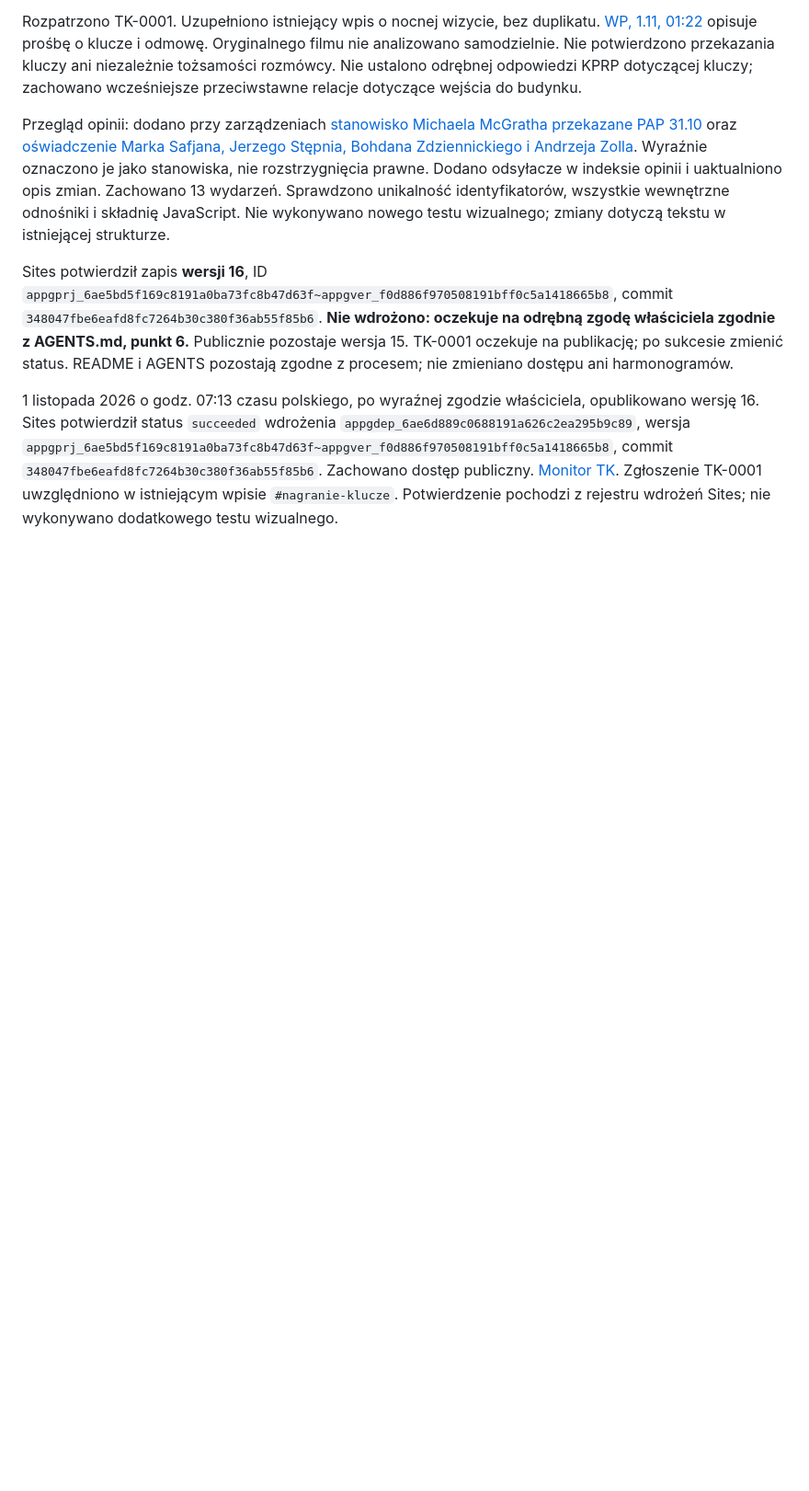
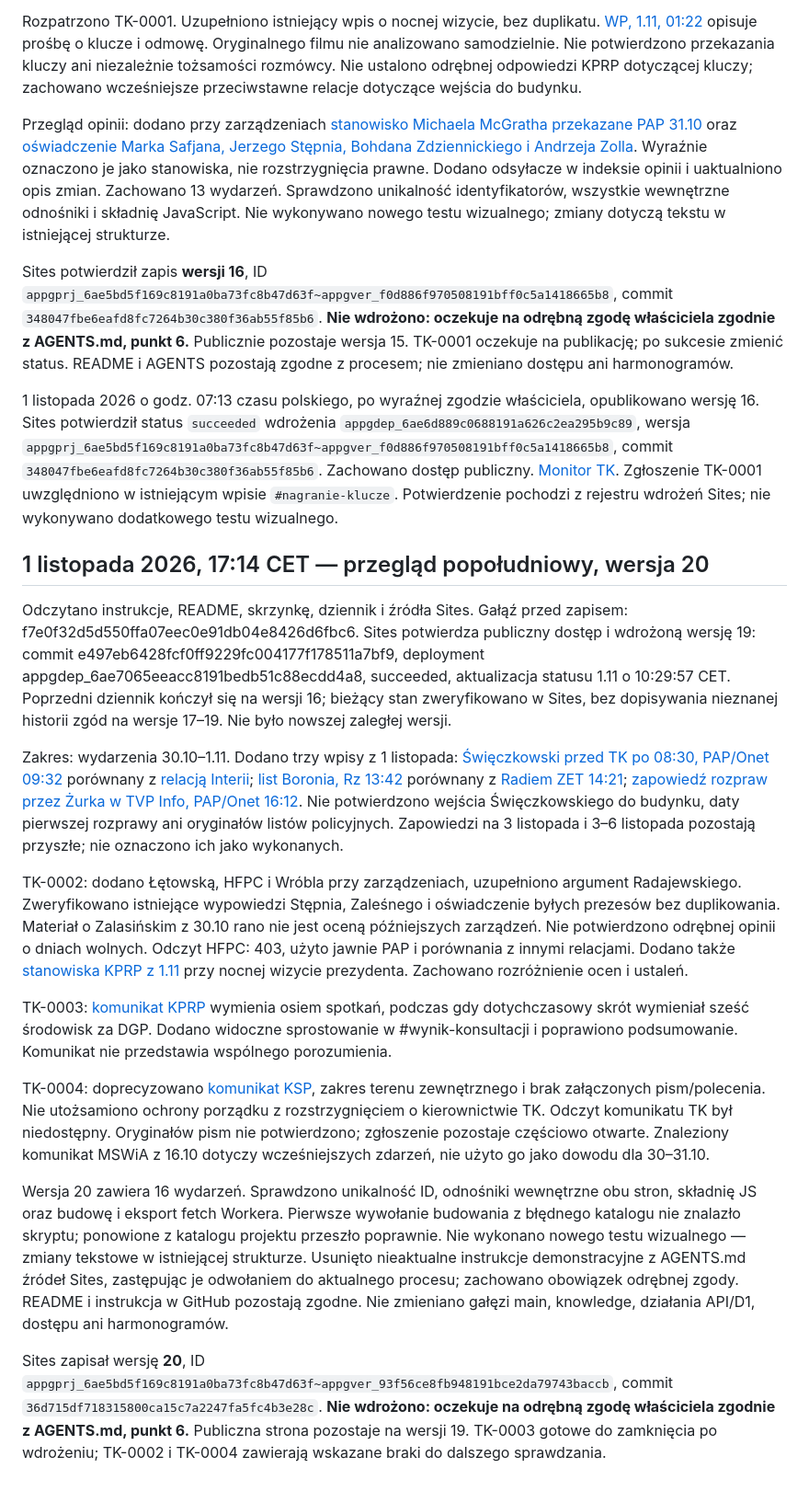
Before and after one commit to kkulka-GIT/HTML-pages, a Markdown page: data/przeglady.md, the part around the change. Shown at 92% size. Drawn GitHub-style; blank space fills up the shorter version.

Commit message:
Record afternoon source review and saved Monitor TK version 20

```diff
--- a/data/przeglady.md
+++ b/data/przeglady.md
@@ -100,3 +100,20 @@ Sites potwierdził zapis **wersji 16**, ID `appgprj_6ae5bd5f169c8191a0ba73fc8b47
 
 
 1 listopada 2026 o godz. 07:13 czasu polskiego, po wyraźnej zgodzie właściciela, opublikowano wersję 16. Sites potwierdził status `succeeded` wdrożenia `appgdep_6ae6d889c0688191a626c2ea295b9c89`, wersja `appgprj_6ae5bd5f169c8191a0ba73fc8b47d63f~appgver_f0d886f970508191bff0c5a1418665b8`, commit `348047fbe6eafd8fc7264b30c380f36ab55f85b6`. Zachowano dostęp publiczny. [Monitor TK](https://monitor-tk-2026.kkulka.chatgpt.site). Zgłoszenie TK-0001 uwzględniono w istniejącym wpisie `#nagranie-klucze`. Potwierdzenie pochodzi z rejestru wdrożeń Sites; nie wykonywano dodatkowego testu wizualnego.
+
+
+## 1 listopada 2026, 17:14 CET — przegląd popołudniowy, wersja 20
+
+Odczytano instrukcje, README, skrzynkę, dziennik i źródła Sites. Gałąź przed zapisem: f7e0f32d5d550ffa07eec0e91db04e8426d6fbc6. Sites potwierdza publiczny dostęp i wdrożoną wersję 19: commit e497eb6428fcf0ff9229fc004177f178511a7bf9, deployment appgdep_6ae7065eeacc8191bedb51c88ecdd4a8, succeeded, aktualizacja statusu 1.11 o 10:29:57 CET. Poprzedni dziennik kończył się na wersji 16; bieżący stan zweryfikowano w Sites, bez dopisywania nieznanej historii zgód na wersje 17–19. Nie było nowszej zaległej wersji.
+
+Zakres: wydarzenia 30.10–1.11. Dodano trzy wpisy z 1 listopada: [Święczkowski przed TK po 08:30, PAP/Onet 09:32](https://wiadomosci.onet.pl/kraj/bogdan-swieczkowski-pod-tk-jestem-prezesem-nikt-mnie-nie-zwolnil/4gj40jr) porównany z [relacją Interii](https://wydarzenia.interia.pl/kraj/news-wydaje-wam-takie-polecenie-swieczkowski-zjawil-sie-przed-tk,nId,23567040); [list Boronia, Rz 13:42](https://www.rp.pl/polityka/art45427551-komendant-glowny-policji-zabral-glos-po-wydarzeniach-pod-tk-nie-ma-mojej-zgody) porównany z [Radiem ZET 14:21](https://wiadomosci.radiozet.pl/polska/szef-policji-zabral-glos-ws-dzialan-sluzb-pod-tk-chce-was-zapewnic); [zapowiedź rozpraw przez Żurka w TVP Info, PAP/Onet 16:12](https://wiadomosci.onet.pl/kraj/waldemar-zurek-gani-karola-nawrockiego-naruszenie-nietykalnosci-trybunalu/ty2xh8f). Nie potwierdzono wejścia Święczkowskiego do budynku, daty pierwszej rozprawy ani oryginałów listów policyjnych. Zapowiedzi na 3 listopada i 3–6 listopada pozostają przyszłe; nie oznaczono ich jako wykonanych.
+
+TK-0002: dodano Łętowską, HFPC i Wróbla przy zarządzeniach, uzupełniono argument Radajewskiego. Zweryfikowano istniejące wypowiedzi Stępnia, Zaleśnego i oświadczenie byłych prezesów bez duplikowania. Materiał o Zalasińskim z 30.10 rano nie jest oceną późniejszych zarządzeń. Nie potwierdzono odrębnej opinii o dniach wolnych. Odczyt HFPC: 403, użyto jawnie PAP i porównania z innymi relacjami. Dodano także [stanowiska KPRP z 1.11](https://www.prezydent.pl/kancelaria/aktywnosc-ministrow/ministrowie-w-mediach-o-sytuacji-w-trybunale-konstytucyjnym,129341) przy nocnej wizycie prezydenta. Zachowano rozróżnienie ocen i ustaleń.
+
+TK-0003: [komunikat KPRP](https://www.prezydent.pl/aktualnosci/wydarzenia/konsultacje-z-liderami-srodowisk-parlamentarnych,129330) wymienia osiem spotkań, podczas gdy dotychczasowy skrót wymieniał sześć środowisk za DGP. Dodano widoczne sprostowanie w #wynik-konsultacji i poprawiono podsumowanie. Komunikat nie przedstawia wspólnego porozumienia.
+
+TK-0004: doprecyzowano [komunikat KSP](https://ksp.policja.gov.pl/pl/dzialania/aktualnosci/69987,Komunikat-dotyczacy-dzialan-Policji.html), zakres terenu zewnętrznego i brak załączonych pism/polecenia. Nie utożsamiono ochrony porządku z rozstrzygnięciem o kierownictwie TK. Odczyt komunikatu TK był niedostępny. Oryginałów pism nie potwierdzono; zgłoszenie pozostaje częściowo otwarte. Znaleziony komunikat MSWiA z 16.10 dotyczy wcześniejszych zdarzeń, nie użyto go jako dowodu dla 30–31.10.
+
+Wersja 20 zawiera 16 wydarzeń. Sprawdzono unikalność ID, odnośniki wewnętrzne obu stron, składnię JS oraz budowę i eksport fetch Workera. Pierwsze wywołanie budowania z błędnego katalogu nie znalazło skryptu; ponowione z katalogu projektu przeszło poprawnie. Nie wykonano nowego testu wizualnego — zmiany tekstowe w istniejącej strukturze. Usunięto nieaktualne instrukcje demonstracyjne z AGENTS.md źródeł Sites, zastępując je odwołaniem do aktualnego procesu; zachowano obowiązek odrębnej zgody. README i instrukcja w GitHub pozostają zgodne. Nie zmieniano gałęzi main, knowledge, działania API/D1, dostępu ani harmonogramów.
+
+Sites zapisał wersję **20**, ID `appgprj_6ae5bd5f169c8191a0ba73fc8b47d63f~appgver_93f56ce8fb948191bce2da79743baccb`, commit `36d715df718315800ca15c7a2247fa5fc4b3e28c`. **Nie wdrożono: oczekuje na odrębną zgodę właściciela zgodnie z AGENTS.md, punkt 6.** Publiczna strona pozostaje na wersji 19. TK-0003 gotowe do zamknięcia po wdrożeniu; TK-0002 i TK-0004 zawierają wskazane braki do dalszego sprawdzania.
```
